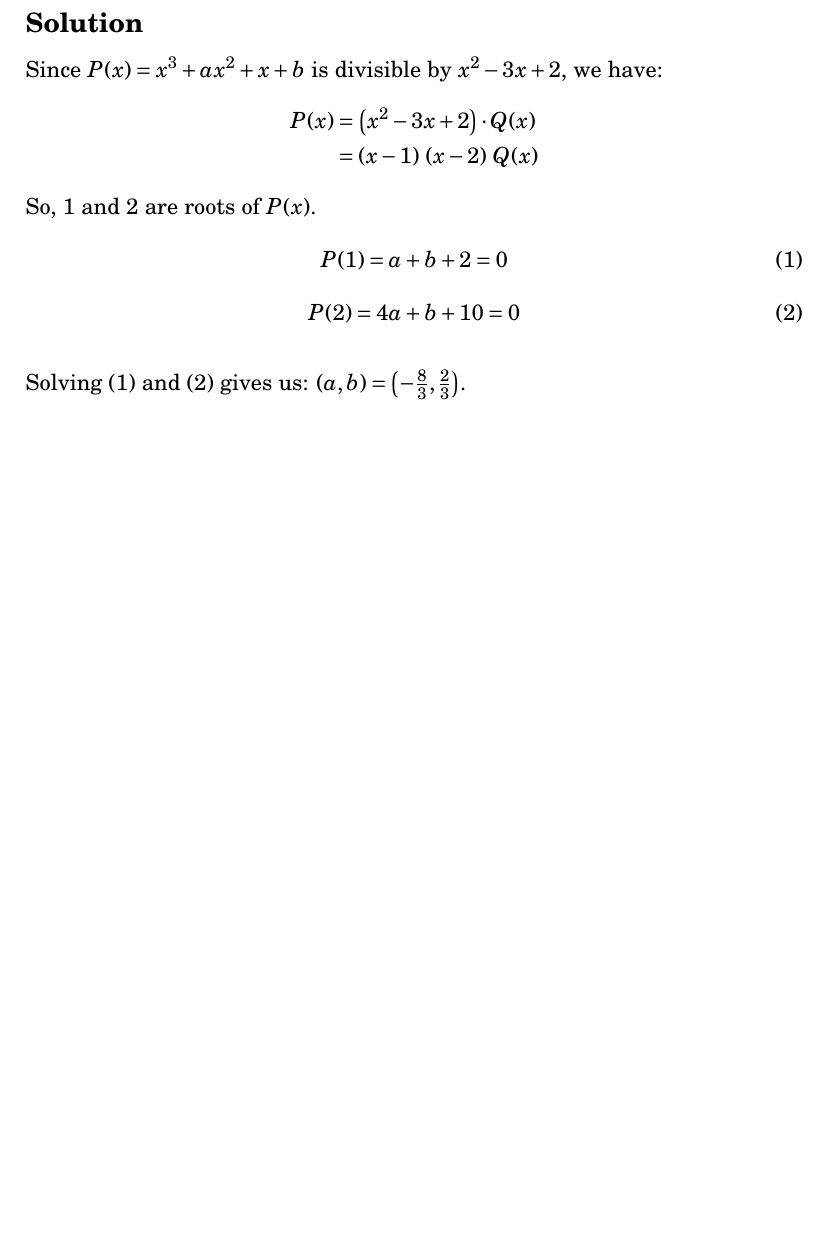
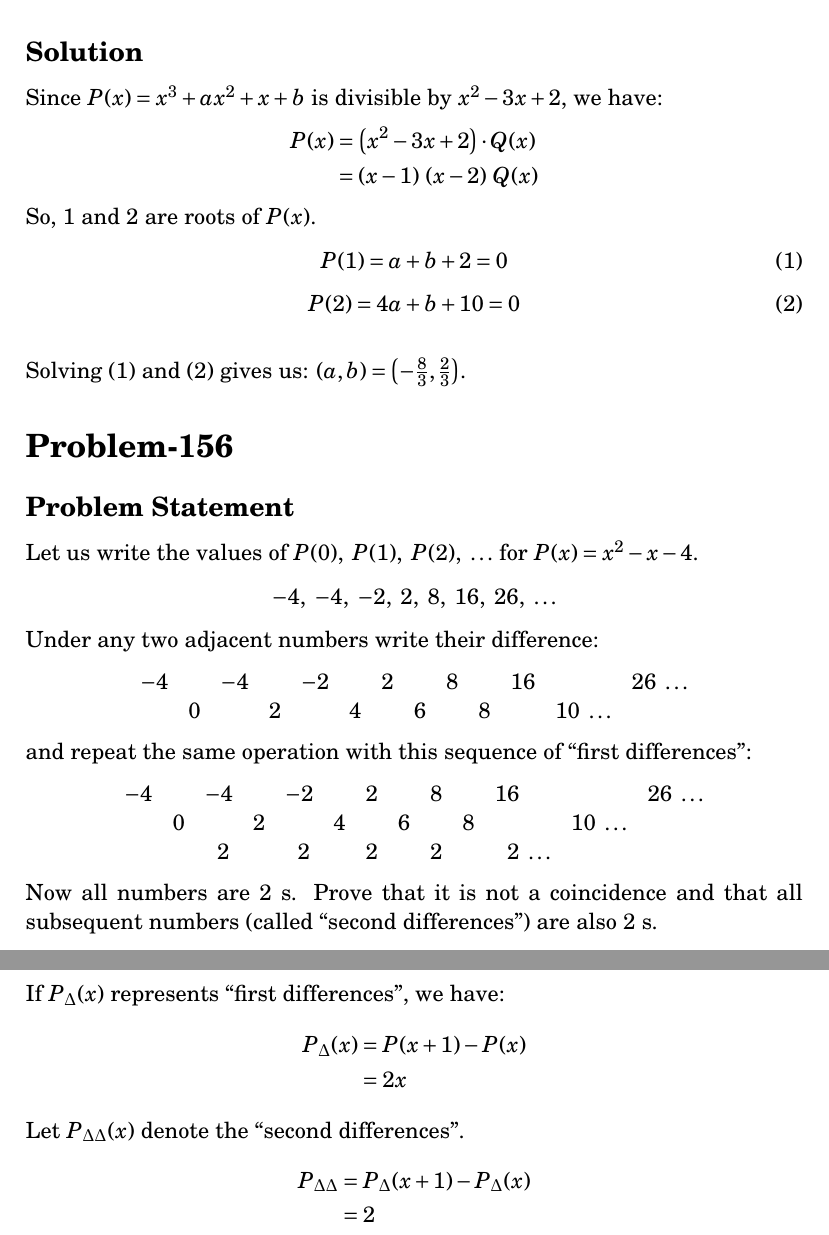
Before and after one commit to tanv1r/math, a LaTeX document (algebra/2004_gelfand_shen/polynomial_factoring/factor.tex): part of page 9 of 9 before the commit and two parts of pages 9 and 10 of 10 after it, the two joined at a grey line, cut so that both start at the same text, the shorter picture padded with empty space. Compiled offline with pdfLaTeX.

Commit message:
even more

```diff
--- a/algebra/2004_gelfand_shen/polynomial_factoring/factor.tex
+++ b/algebra/2004_gelfand_shen/polynomial_factoring/factor.tex
@@ -270,4 +270,42 @@ So, $1$ and $2$ are roots of $P(x)$.
 \\
 Solving $(1)$ and $(2)$ gives us: $(a, b) = \left( -\frac{8}{3}, \frac{2}{3} \right)$.
 
+\section*{Problem-156}
+\subsection*{Problem Statement}
+Let us write the values of $P(0),\ P(1),\ P(2),\ \ldots$ for $P(x) = x^2-x-4$.
+\[
+	-4,\ -4,\ -2,\ 2,\ 8,\ 16,\ 26,\ \ldots
+\]
+Under any two adjacent numbers write their difference:
+\[
+\begin{array}{lllllllllllll}
+	-4 &   & -4 &   & -2 &   & 2 &   & 8 &   & 16 &    & 26\ \ldots\\
+	   & 0 &    & 2 &    & 4 &   & 6 &   & 8 &    & 10\ \ldots &
+\end{array}
+\]
+and repeat the same operation with this sequence of ``first differences'':
+\[
+\begin{array}{lllllllllllll}
+	-4 &   & -4 &   & -2 &   & 2 &   & 8 &   & 16 &    & 26\ \dots\\
+	   & 0 &    & 2 &    & 4 &   & 6 &   & 8 &    & 10\ \ldots &   \\
+	   &   & \ \ 2 &   &\ \ 2 &   & 2 &   & 2 &   &\ \ 2\ \ldots &    &
+\end{array}
+\]
+Now all numbers are $2$ s. Prove that it is not a coincidence and that all subsequent numbers (called ``second differences'') are also $2$ s.
+\subsection*{Solution}
+If $P_{\Delta}(x)$ represents ``first differences'', we have:
+\begin{equation*}
+	\begin{aligned}
+		P_{\Delta}(x) &= P(x+1)-P(x)\\
+					  &= 2x
+	\end{aligned}
+\end{equation*}
+Let $P_{\Delta \Delta}(x)$ denote the ``second differences''.
+\begin{equation*}
+	\begin{aligned}
+		P_{\Delta \Delta} &= P_{\Delta}(x+1)-P_{\Delta}(x)\\
+		                  &= 2
+	\end{aligned}
+\end{equation*}
+
 \end{document}
```
Also changed, not shown: algebra/2004_gelfand_shen/polynomial_factoring/factor.pdf, 2 other files.
